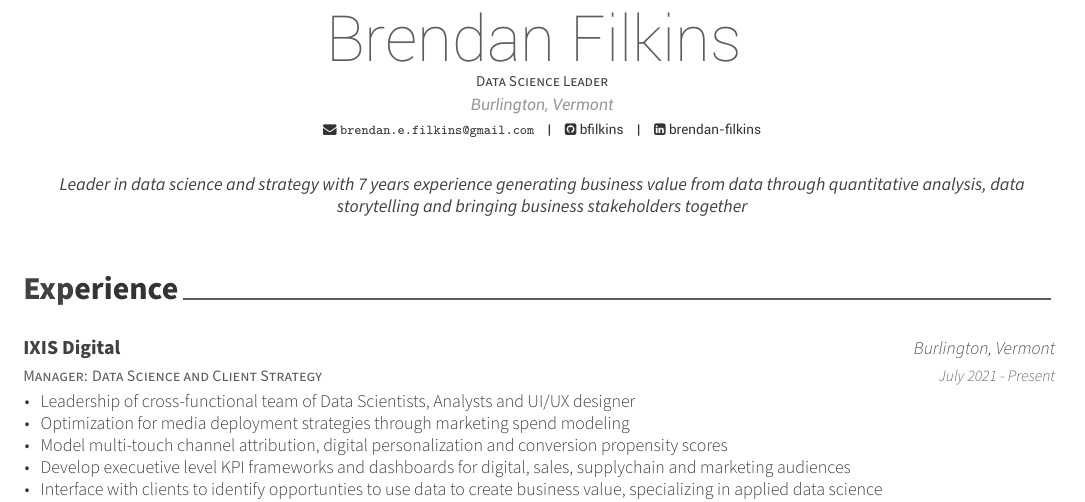
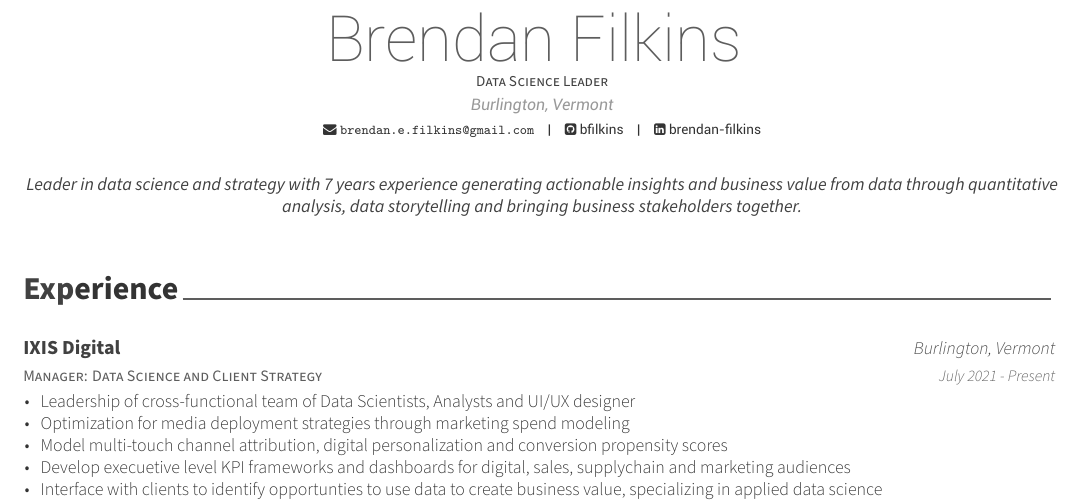
Before and after one commit to bfilkins/markdown, an R Markdown document (CV/Brendan_CV.Rmd): part of the page, cut so that both start at the same text. The pictures show the output file CV/Brendan_CV.pdf that the author committed with the source.

Commit message:
final_this_one_lol

```diff
--- a/CV/Brendan_CV.Rmd
+++ b/CV/Brendan_CV.Rmd
@@ -8,7 +8,7 @@ email: brendan.e.filkins@gmail.com
 github: bfilkins
 linkedin: brendan-filkins
 headcolor: "414141"
-aboutme: Leader in data science and strategy with 7 years experience generating business value from data through quantitative analysis, data storytelling and bringing business stakeholders together
+aboutme: Leader in data science and strategy with 7 years experience generating actionable insights and business value from data through quantitative analysis, data storytelling and bringing business stakeholders together.
 output:
   vitae::awesomecv:
     keep_tex: False
```
Also changed, not shown: CV/Brendan_CV.pdf, 2 other files.
